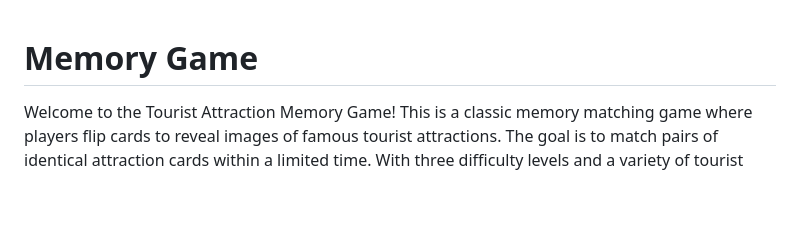
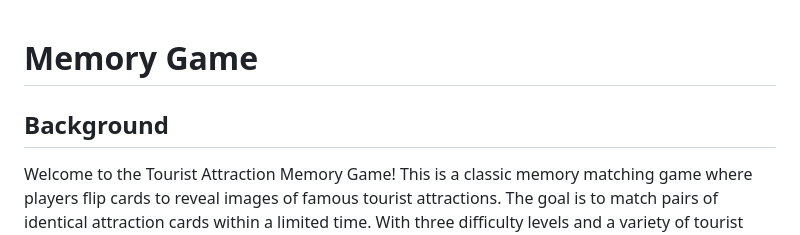
Before and after one commit to MollyMai99/Memory-Game, a Markdown page: readme.md, the part around the change. GitHub-like rendering; blank space fills up the shorter version.

```diff
--- a/readme.md
+++ b/readme.md
@@ -1,4 +1,6 @@
 # Memory Game
+
+## Background
 
 Welcome to the Tourist Attraction Memory Game! This is a classic memory matching game where players flip cards to reveal images of famous tourist attractions. The goal is to match pairs of identical attraction cards within a limited time. With three difficulty levels and a variety of tourist attractions to explore, this game offers entertainment for players of all ages.
 
```
